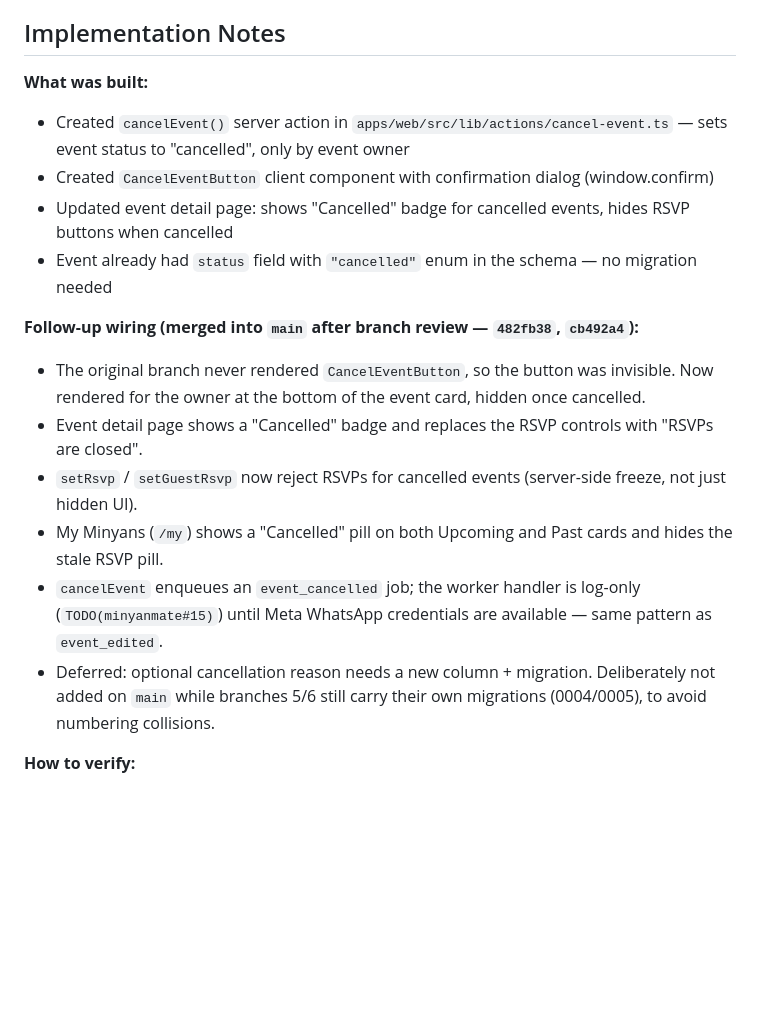
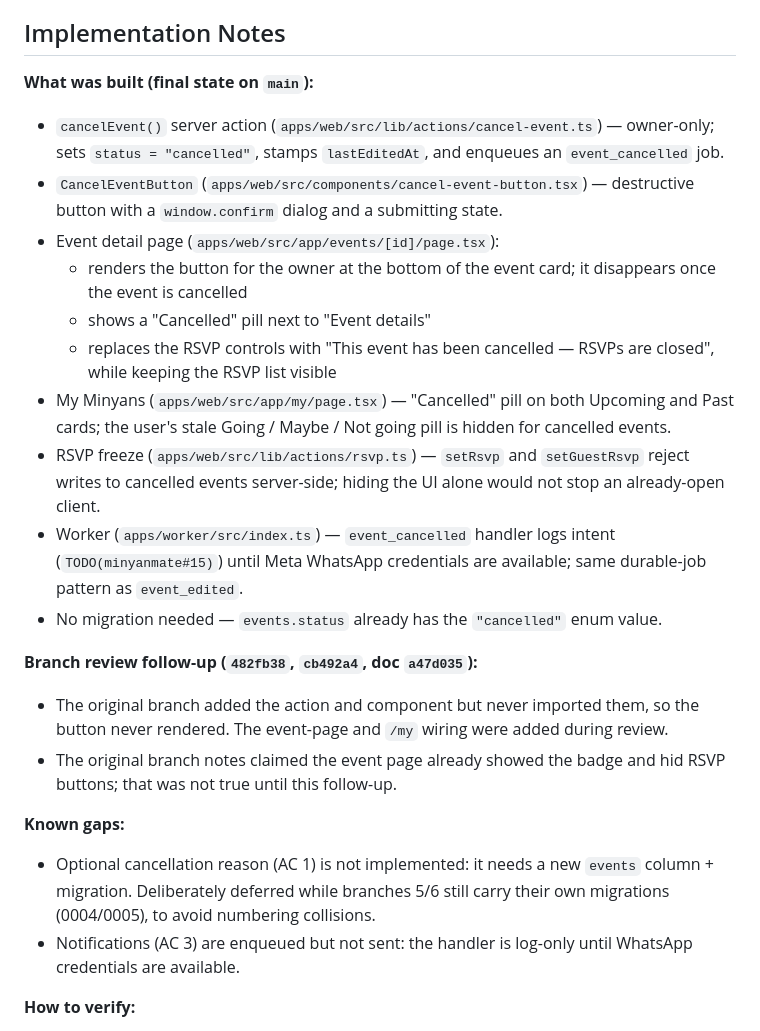
Before and after one commit to harrislloydlevy/minyanmate, a Markdown page: features/15-cancel-event.md, the part around the change. Drawn GitHub-style; blank space fills up the shorter version.

Commit message:
docs: rewrite cancel-event notes to reflect the implementation on main (#15)

```diff
--- a/features/15-cancel-event.md
+++ b/features/15-cancel-event.md
@@ -31,19 +31,25 @@ Events sometimes need to be cancelled — weather, venue issues, not enough peop
 
 ## Implementation Notes
 
-**What was built:**
-- Created `cancelEvent()` server action in `apps/web/src/lib/actions/cancel-event.ts` — sets event status to "cancelled", only by event owner
-- Created `CancelEventButton` client component with confirmation dialog (window.confirm)
-- Updated event detail page: shows "Cancelled" badge for cancelled events, hides RSVP buttons when cancelled
-- Event already had `status` field with `"cancelled"` enum in the schema — no migration needed
+**What was built (final state on `main`):**
+- `cancelEvent()` server action (`apps/web/src/lib/actions/cancel-event.ts`) — owner-only; sets `status = "cancelled"`, stamps `lastEditedAt`, and enqueues an `event_cancelled` job.
+- `CancelEventButton` (`apps/web/src/components/cancel-event-button.tsx`) — destructive button with a `window.confirm` dialog and a submitting state.
+- Event detail page (`apps/web/src/app/events/[id]/page.tsx`):
+  - renders the button for the owner at the bottom of the event card; it disappears once the event is cancelled
+  - shows a "Cancelled" pill next to "Event details"
+  - replaces the RSVP controls with "This event has been cancelled — RSVPs are closed", while keeping the RSVP list visible
+- My Minyans (`apps/web/src/app/my/page.tsx`) — "Cancelled" pill on both Upcoming and Past cards; the user's stale Going / Maybe / Not going pill is hidden for cancelled events.
+- RSVP freeze (`apps/web/src/lib/actions/rsvp.ts`) — `setRsvp` and `setGuestRsvp` reject writes to cancelled events server-side; hiding the UI alone would not stop an already-open client.
+- Worker (`apps/worker/src/index.ts`) — `event_cancelled` handler logs intent (`TODO(minyanmate#15)`) until Meta WhatsApp credentials are available; same durable-job pattern as `event_edited`.
+- No migration needed — `events.status` already has the `"cancelled"` enum value.
 
-**Follow-up wiring (merged into `main` after branch review — `482fb38`, `cb492a4`):**
-- The original branch never rendered `CancelEventButton`, so the button was invisible. Now rendered for the owner at the bottom of the event card, hidden once cancelled.
-- Event detail page shows a "Cancelled" badge and replaces the RSVP controls with "RSVPs are closed".
-- `setRsvp` / `setGuestRsvp` now reject RSVPs for cancelled events (server-side freeze, not just hidden UI).
-- My Minyans (`/my`) shows a "Cancelled" pill on both Upcoming and Past cards and hides the stale RSVP pill.
-- `cancelEvent` enqueues an `event_cancelled` job; the worker handler is log-only (`TODO(minyanmate#15)`) until Meta WhatsApp credentials are available — same pattern as `event_edited`.
-- Deferred: optional cancellation reason needs a new column + migration. Deliberately not added on `main` while branches 5/6 still carry their own migrations (0004/0005), to avoid numbering collisions.
+**Branch review follow-up (`482fb38`, `cb492a4`, doc `a47d035`):**
+- The original branch added the action and component but never imported them, so the button never rendered. The event-page and `/my` wiring were added during review.
+- The original branch notes claimed the event page already showed the badge and hid RSVP buttons; that was not true until this follow-up.
+
+**Known gaps:**
+- Optional cancellation reason (AC 1) is not implemented: it needs a new `events` column + migration. Deliberately deferred while branches 5/6 still carry their own migrations (0004/0005), to avoid numbering collisions.
+- Notifications (AC 3) are enqueued but not sent: the handler is log-only until WhatsApp credentials are available.
 
 **How to verify:**
 1. Sign in as the event owner and navigate to an event detail page
```
